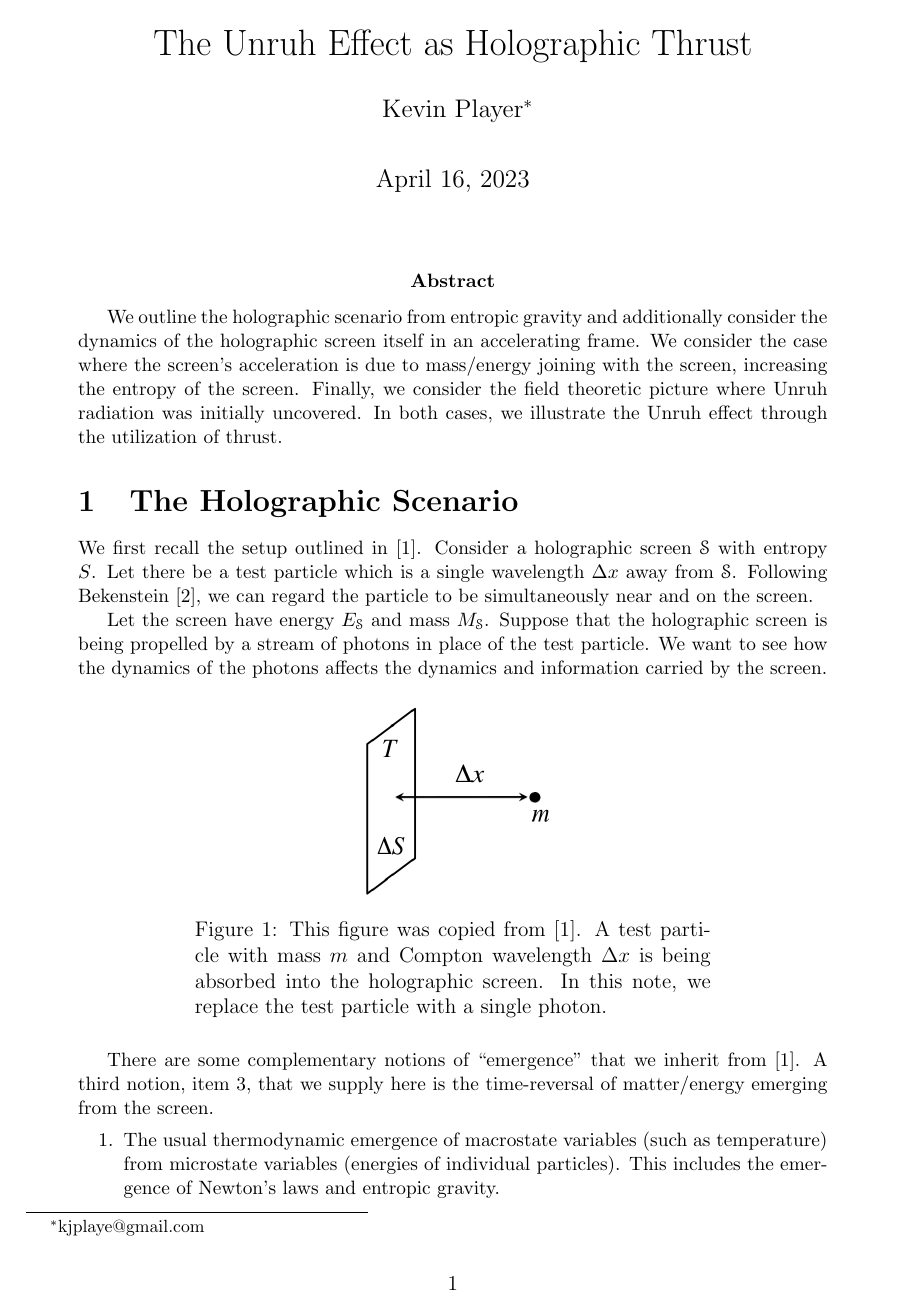
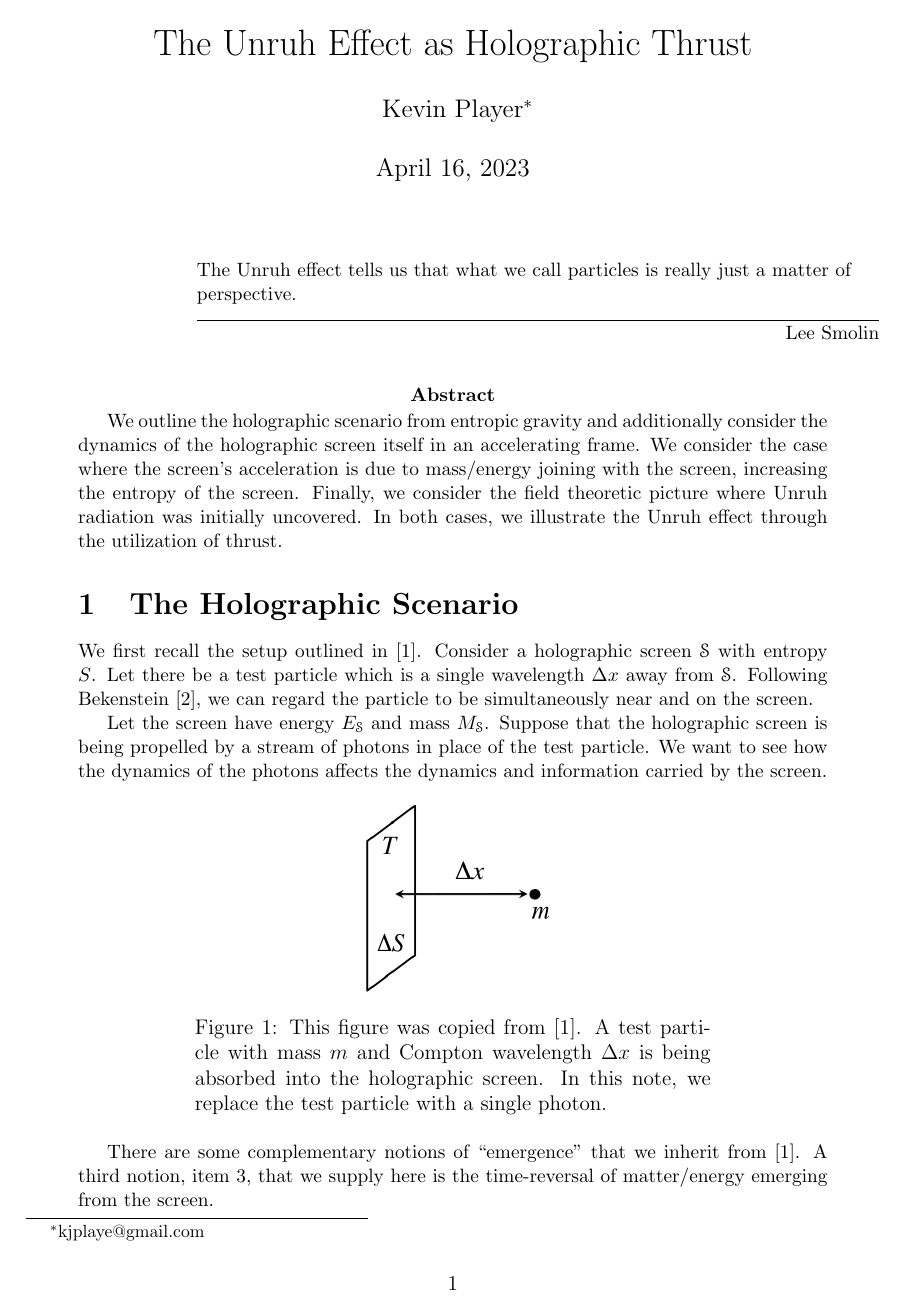
Before and after one commit to kjplaye/thrust_paper, a LaTeX document (thrust.tex): page 1 of 8. Compiled offline with pdfLaTeX.

Commit message:
Quote added

```diff
--- a/thrust.tex
+++ b/thrust.tex
@@ -5,10 +5,13 @@
 \usepackage{amsmath}
 \usepackage{amsfonts}
 \usepackage{braket}
+\usepackage{epigraph}
 %\usepackage{mathrsfs}
 \usepackage[mathscr]{euscript}
 \usepackage[top=2cm, bottom=2cm, left=2cm, right=2cm]{geometry}
 \usepackage{fancyhdr}
+
+\setlength{\epigraphwidth}{0.8\textwidth}
 
 \pagestyle{fancy}
 \begin{document}
@@ -18,6 +21,9 @@
 \author[1]{Kevin Player\footnote{kjplaye@gmail.com}}
 
 \maketitle
+
+\epigraph{The Unruh effect tells us that what we call particles is really just a matter of perspective.}{Lee Smolin}
+
 
 \abstract{We outline the holographic scenario from entropic gravity and additionally consider the dynamics of the holographic screen itself in an accelerating frame.  We consider the case where the screen's acceleration is due to mass/energy joining with the screen, increasing the entropy of the screen.  Finally, we consider the field theoretic picture where Unruh radiation was initially uncovered.  In both cases, we illustrate the Unruh effect through the utilization of thrust.}
 
```
Also changed, not shown: thrust.pdf.
